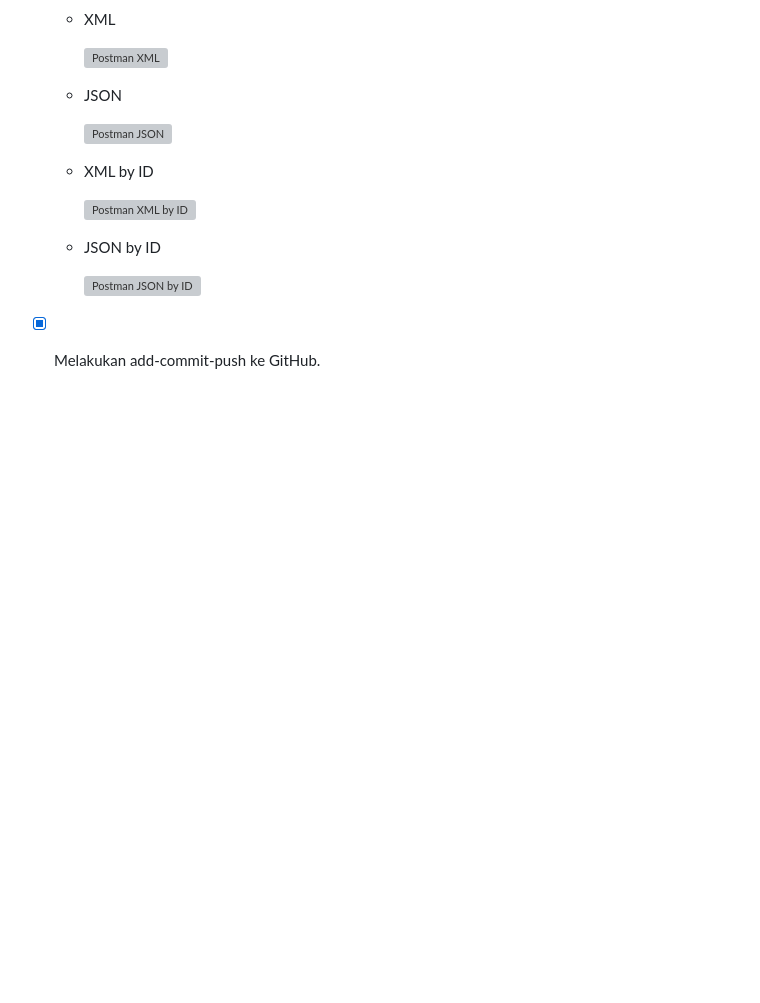
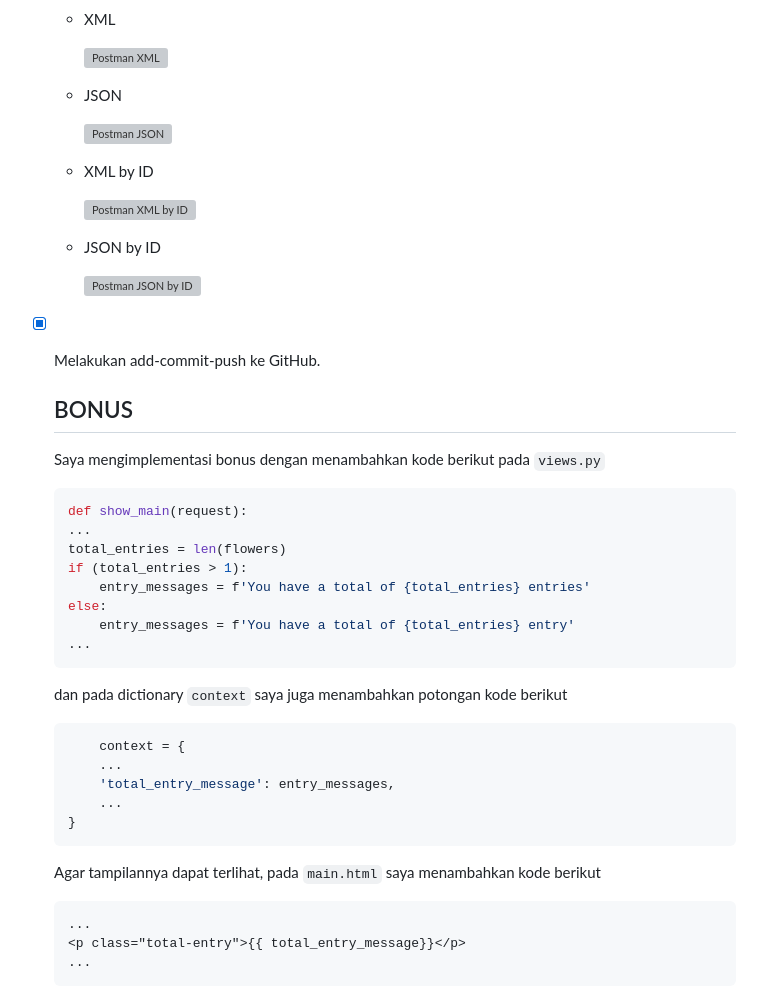
Before and after one commit to almayawn/memory-bouquet, a Markdown page: README.md, the part around the change. GitHub-like rendering; blank space fills up the shorter version; grey boxes are pictures that could not be loaded.

Commit message:
Penjelasan Bonus

````diff
--- a/README.md
+++ b/README.md
@@ -367,3 +367,31 @@ Checklist digunakan juga untuk menjawab pertanyaan terakhir.
 
 
 - [x] Melakukan add-commit-push ke GitHub.
+
+    ## BONUS
+    Saya mengimplementasi bonus dengan menambahkan kode berikut pada ```views.py```
+    ```python
+    def show_main(request):
+    ...
+    total_entries = len(flowers)
+    if (total_entries > 1):
+        entry_messages = f'You have a total of {total_entries} entries'
+    else:
+        entry_messages = f'You have a total of {total_entries} entry'
+    ...
+    ```
+    dan pada dictionary ```context``` saya juga menambahkan potongan kode berikut
+    ```python
+        context = {
+        ...
+        'total_entry_message': entry_messages,
+        ...
+    }
+    ```
+
+    Agar tampilannya dapat terlihat, pada ```main.html``` saya menambahkan kode berikut
+    ```html
+    ...
+    <p class="total-entry">{{ total_entry_message}}</p>
+    ...
+    ```
````
